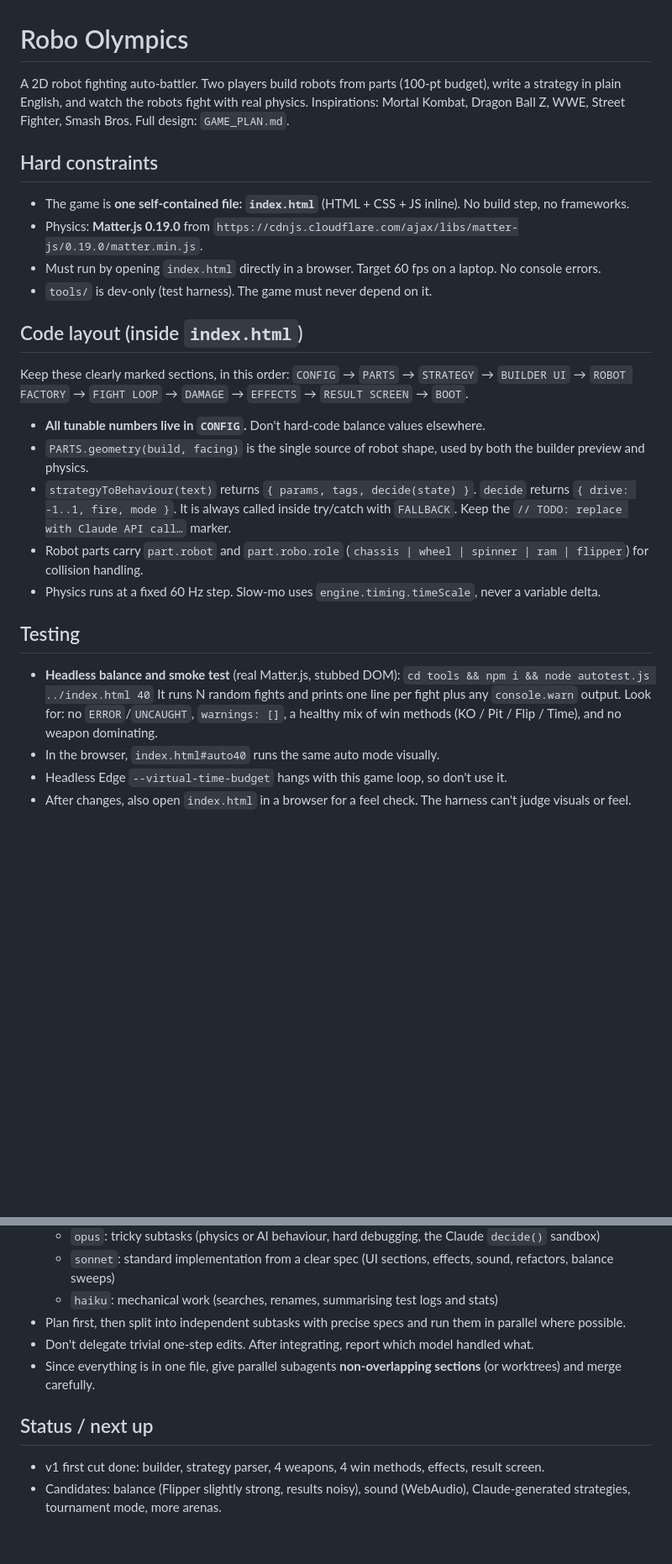
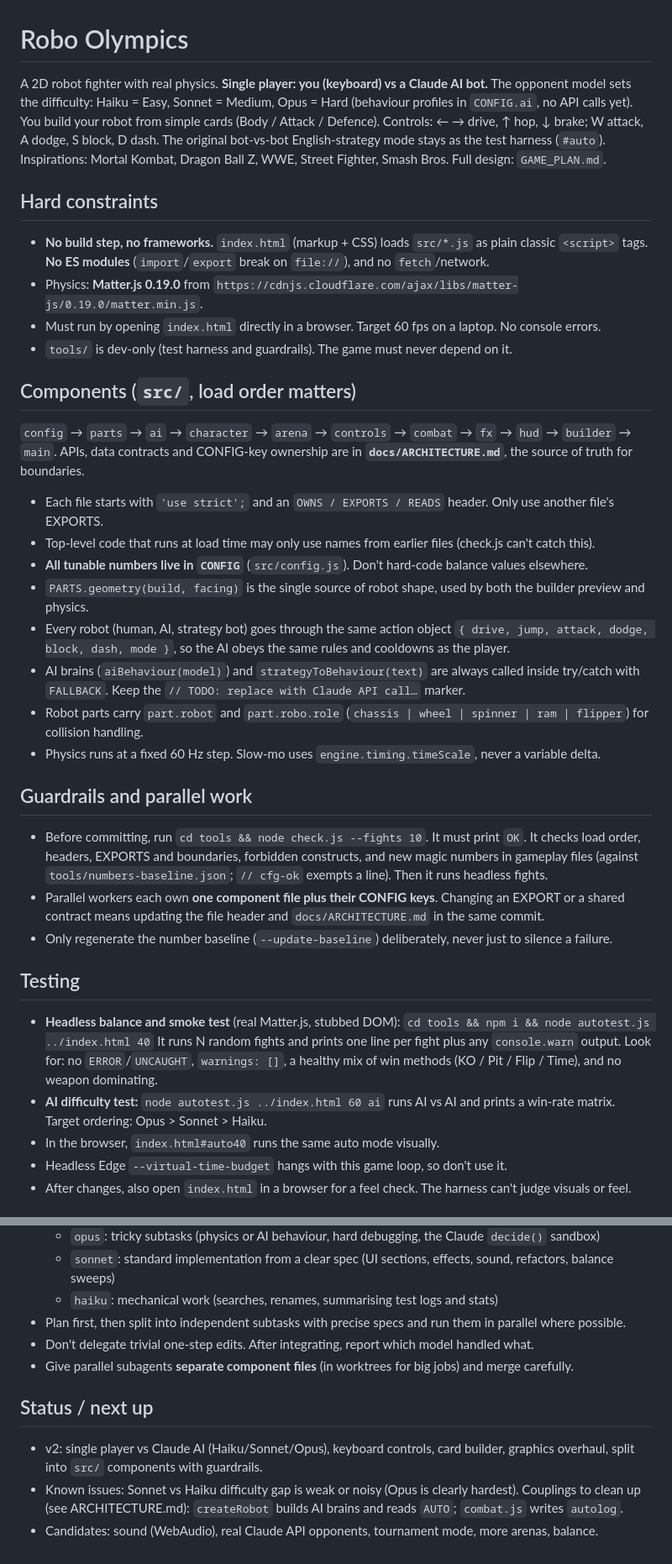
Before and after one commit to abubakrsiddq/robo-wars, a Markdown page: CLAUDE.md, 2 parts joined by grey strips. Shown at 84% size. GitHub-like rendering; blank space fills up the shorter version.

Commit message:
CLAUDE.md: document v2 single-player game, src/ components and guardrails
Co-Authored-By: Claude Opus 5.5 <noreply@anthropic.com>

```diff
--- a/CLAUDE.md
+++ b/CLAUDE.md
@@ -1,30 +1,47 @@
 # Robo Olympics
 
-A 2D robot fighting auto-battler. Two players build robots from parts (100-pt budget), write a strategy
-in plain English, and watch the robots fight with real physics. Inspirations: Mortal Kombat, Dragon Ball Z,
-WWE, Street Fighter, Smash Bros. Full design: `GAME_PLAN.md`.
+A 2D robot fighter with real physics. **Single player: you (keyboard) vs a Claude AI bot.** The opponent model
+sets the difficulty: Haiku = Easy, Sonnet = Medium, Opus = Hard (behaviour profiles in `CONFIG.ai`, no API calls yet).
+You build your robot from simple cards (Body / Attack / Defence). Controls: ← → drive, ↑ hop, ↓ brake;
+W attack, A dodge, S block, D dash. The original bot-vs-bot English-strategy mode stays as the test harness (`#auto`).
+Inspirations: Mortal Kombat, Dragon Ball Z, WWE, Street Fighter, Smash Bros. Full design: `GAME_PLAN.md`.
 
 ## Hard constraints
-- The game is **one self-contained file: `index.html`** (HTML + CSS + JS inline). No build step, no frameworks.
+- **No build step, no frameworks.** `index.html` (markup + CSS) loads `src/*.js` as plain classic `<script>` tags.
+  **No ES modules** (`import`/`export` break on `file://`), and no `fetch`/network.
 - Physics: **Matter.js 0.19.0** from `https://cdnjs.cloudflare.com/ajax/libs/matter-js/0.19.0/matter.min.js`.
 - Must run by opening `index.html` directly in a browser. Target 60 fps on a laptop. No console errors.
-- `tools/` is dev-only (test harness). The game must never depend on it.
+- `tools/` is dev-only (test harness and guardrails). The game must never depend on it.
 
-## Code layout (inside `index.html`)
-Keep these clearly marked sections, in this order:
-`CONFIG` → `PARTS` → `STRATEGY` → `BUILDER UI` → `ROBOT FACTORY` → `FIGHT LOOP` → `DAMAGE` → `EFFECTS` → `RESULT SCREEN` → `BOOT`.
-- **All tunable numbers live in `CONFIG`.** Don't hard-code balance values elsewhere.
+## Components (`src/`, load order matters)
+`config` → `parts` → `ai` → `character` → `arena` → `controls` → `combat` → `fx` → `hud` → `builder` → `main`.
+APIs, data contracts and CONFIG-key ownership are in **`docs/ARCHITECTURE.md`**, the source of truth for boundaries.
+- Each file starts with `'use strict';` and an `OWNS / EXPORTS / READS` header. Only use another file's EXPORTS.
+- Top-level code that runs at load time may only use names from earlier files (check.js can't catch this).
+- **All tunable numbers live in `CONFIG`** (`src/config.js`). Don't hard-code balance values elsewhere.
 - `PARTS.geometry(build, facing)` is the single source of robot shape, used by both the builder preview and physics.
-- `strategyToBehaviour(text)` returns `{ params, tags, decide(state) }`. `decide` returns `{ drive: -1..1, fire, mode }`.
-  It is always called inside try/catch with `FALLBACK`. Keep the `// TODO: replace with Claude API call…` marker.
+- Every robot (human, AI, strategy bot) goes through the same action object
+  `{ drive, jump, attack, dodge, block, dash, mode }`, so the AI obeys the same rules and cooldowns as the player.
+- AI brains (`aiBehaviour(model)`) and `strategyToBehaviour(text)` are always called inside try/catch with `FALLBACK`.
+  Keep the `// TODO: replace with Claude API call…` marker.
 - Robot parts carry `part.robot` and `part.robo.role` (`chassis | wheel | spinner | ram | flipper`) for collision handling.
 - Physics runs at a fixed 60 Hz step. Slow-mo uses `engine.timing.timeScale`, never a variable delta.
+
+## Guardrails and parallel work
+- Before committing, run `cd tools && node check.js --fights 10`. It must print `OK`. It checks load order, headers,
+  EXPORTS and boundaries, forbidden constructs, and new magic numbers in gameplay files (against
+  `tools/numbers-baseline.json`; `// cfg-ok` exempts a line). Then it runs headless fights.
+- Parallel workers each own **one component file plus their CONFIG keys**. Changing an EXPORT or a shared contract
+  means updating the file header and `docs/ARCHITECTURE.md` in the same commit.
+- Only regenerate the number baseline (`--update-baseline`) deliberately, never just to silence a failure.
 
 ## Testing
 - **Headless balance and smoke test** (real Matter.js, stubbed DOM):
   `cd tools && npm i && node autotest.js ../index.html 40`
   It runs N random fights and prints one line per fight plus any `console.warn` output. Look for: no `ERROR`/`UNCAUGHT`,
   `warnings: []`, a healthy mix of win methods (KO / Pit / Flip / Time), and no weapon dominating.
+- **AI difficulty test:** `node autotest.js ../index.html 60 ai` runs AI vs AI and prints a win-rate matrix.
+  Target ordering: Opus > Sonnet > Haiku.
 - In the browser, `index.html#auto40` runs the same auto mode visually.
 - Headless Edge `--virtual-time-budget` hangs with this game loop, so don't use it.
 - After changes, also open `index.html` in a browser for a feel check. The harness can't judge visuals or feel.
@@ -38,9 +55,11 @@ Keep these clearly marked sections, in this order:
   - `haiku`: mechanical work (searches, renames, summarising test logs and stats)
 - Plan first, then split into independent subtasks with precise specs and run them in parallel where possible.
 - Don't delegate trivial one-step edits. After integrating, report which model handled what.
-- Since everything is in one file, give parallel subagents **non-overlapping sections** (or worktrees) and merge carefully.
+- Give parallel subagents **separate component files** (in worktrees for big jobs) and merge carefully.
 
 ## Status / next up
-- v1 first cut done: builder, strategy parser, 4 weapons, 4 win methods, effects, result screen.
-- Candidates: balance (Flipper slightly strong, results noisy), sound (WebAudio), Claude-generated strategies,
-  tournament mode, more arenas.
+- v2: single player vs Claude AI (Haiku/Sonnet/Opus), keyboard controls, card builder, graphics overhaul,
+  split into `src/` components with guardrails.
+- Known issues: Sonnet vs Haiku difficulty gap is weak or noisy (Opus is clearly hardest). Couplings to clean up
+  (see ARCHITECTURE.md): `createRobot` builds AI brains and reads `AUTO`; `combat.js` writes `autolog`.
+- Candidates: sound (WebAudio), real Claude API opponents, tournament mode, more arenas, balance.
```
